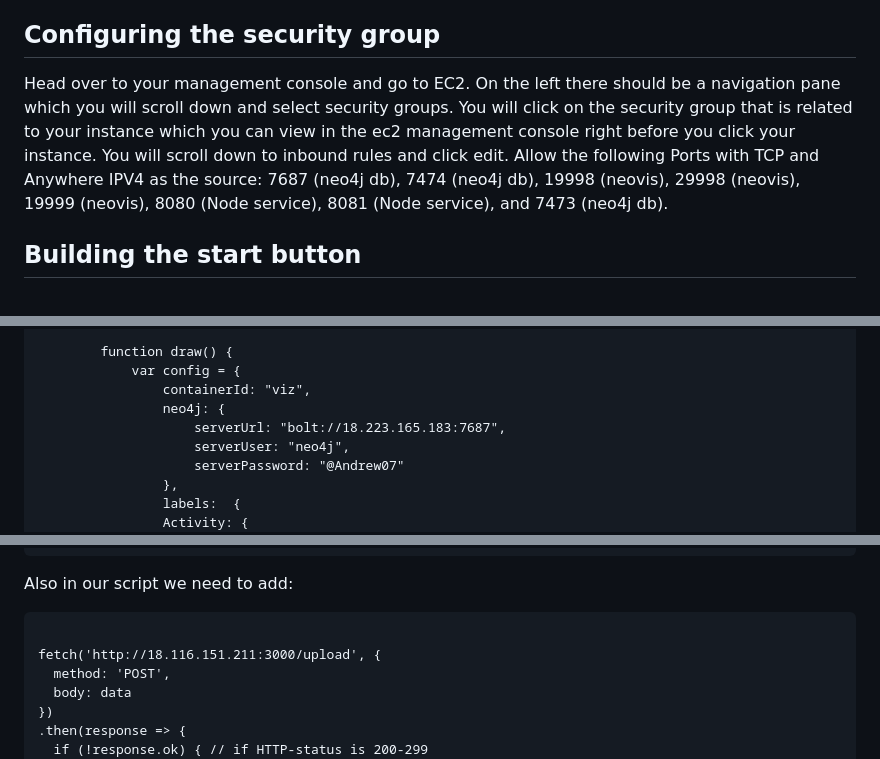
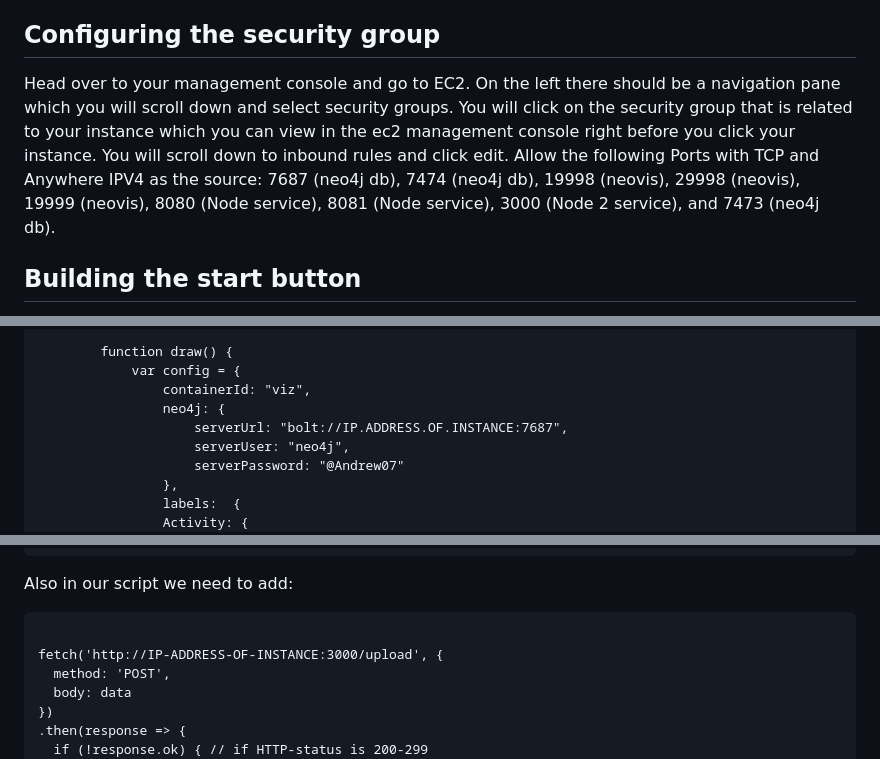
Before and after one commit to ProvenanceAnalytics/vis, a Markdown page: README.md, 3 parts joined by grey strips. Rendered like a GitHub page.

Commit message:
Update README.md
Update for port configuration

````diff
--- a/README.md
+++ b/README.md
@@ -71,7 +71,7 @@ Request ID
 ```
 Now that our lambda function is set up, we must have a trigger that will start the function. Head back to the management console and search for the API gateway service. Click on the orange button Create API. Scroll down to the REST API option. We will use the first one which has this description "Develop a REST API where you gain complete control over the request and response along with API management capabilities." Click build and leave everything as is except for the endpoint type. Change it to regional. Click Create API. This should take you to its configuration. You should see a button that says Actions. Click that and select Create Method. Click the drop-down in the small box that was created. Select GET and click the small check mark. Another screen will appear and you will leave everything the same except you will check off the "Use Lambda Proxy integration" box. You will also put the name of the lambda function you made in the previous step. Next you will click the Actions button again and click enable CORS to allow our website to use the API. Leave everything the same and click the blue button that says "Enable CORS and replace exisiting CORS headers". Click on the "Yes, replace exisiting values" button when it pops up. Next click the Actions button again and click "Deploy API". Create a new deployment stage and name it what you would like and select it as the stage. Once you deploy it, an invoke URL will be given which you will use later in the HTML code.
 ## Configuring the security group
-Head over to your management console and go to EC2. On the left there should be a navigation pane which you will scroll down and select security groups. You will click on the security group that is related to your instance which you can view in the ec2 management console right before you click your instance. You will scroll down to inbound rules and click edit. Allow the following Ports with TCP and Anywhere IPV4 as the source: 7687 (neo4j db), 7474 (neo4j db), 19998 (neovis), 29998 (neovis), 19999 (neovis), 8080 (Node service), 8081 (Node service), and 7473 (neo4j db).
+Head over to your management console and go to EC2. On the left there should be a navigation pane which you will scroll down and select security groups. You will click on the security group that is related to your instance which you can view in the ec2 management console right before you click your instance. You will scroll down to inbound rules and click edit. Allow the following Ports with TCP and Anywhere IPV4 as the source: 7687 (neo4j db), 7474 (neo4j db), 19998 (neovis), 29998 (neovis), 19999 (neovis), 8080 (Node service), 8081 (Node service), 3000 (Node 2 service), and 7473 (neo4j db).
 ## Building the start button
 Once we have our lambda function setup with our API gateway. We head back to our html file and add this code:
  ```html
@@ -523,7 +523,7 @@ var viz;
             var config = {
                 containerId: "viz",
                 neo4j: {
-                    serverUrl: "bolt://18.223.165.183:7687",
+                    serverUrl: "bolt://IP.ADDRESS.OF.INSTANCE:7687",
                     serverUser: "neo4j",
                     serverPassword: "@Andrew07"
                 },
@@ -971,7 +971,7 @@ We must add these components to implement this part of the project.
 Also in our script we need to add:
 ```
 
-fetch('http://18.116.151.211:3000/upload', {
+fetch('http://IP-ADDRESS-OF-INSTANCE:3000/upload', {
   method: 'POST',
   body: data
 })
````
Also changed, not shown: other parts of README.md (+1 -1 lines).
